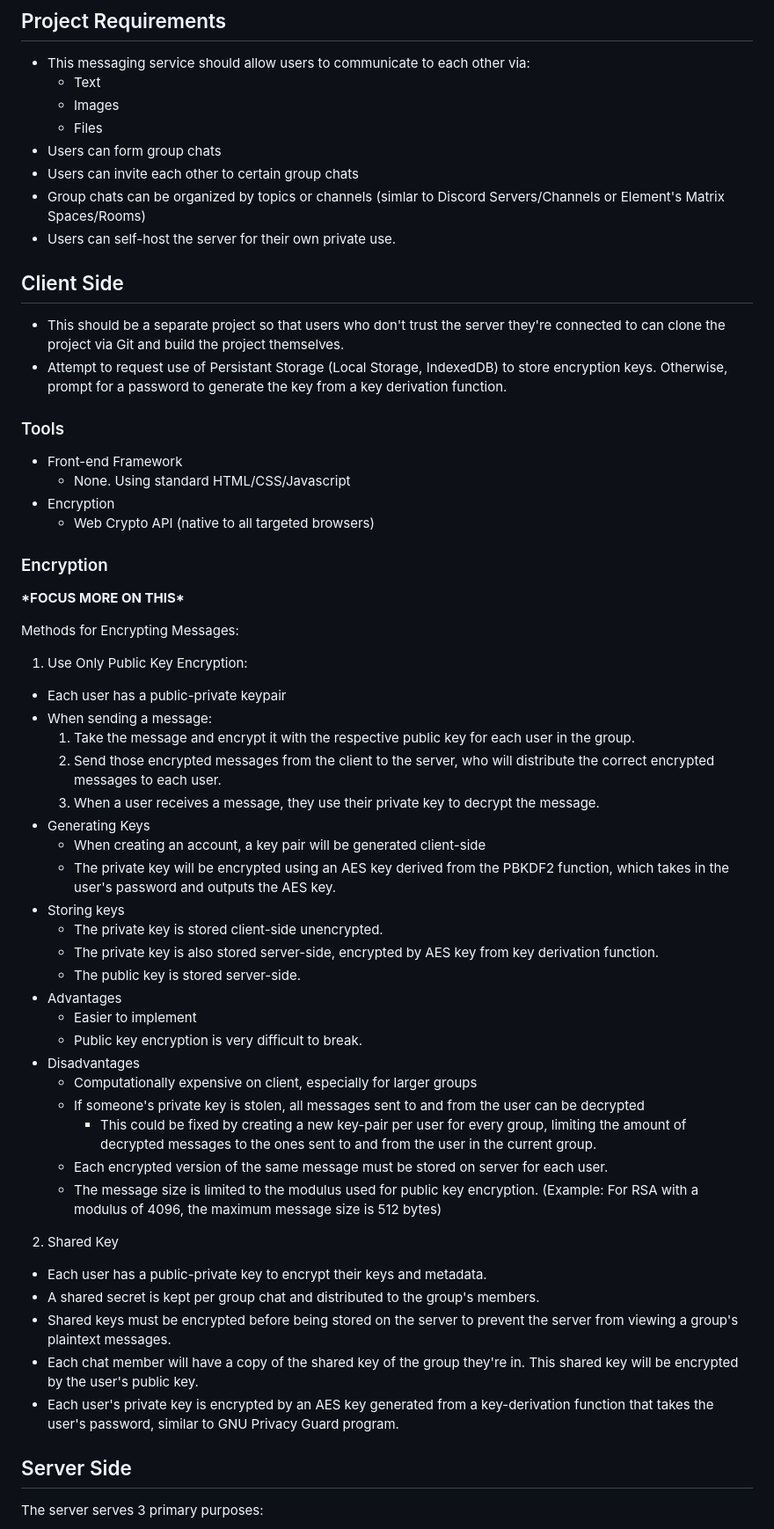
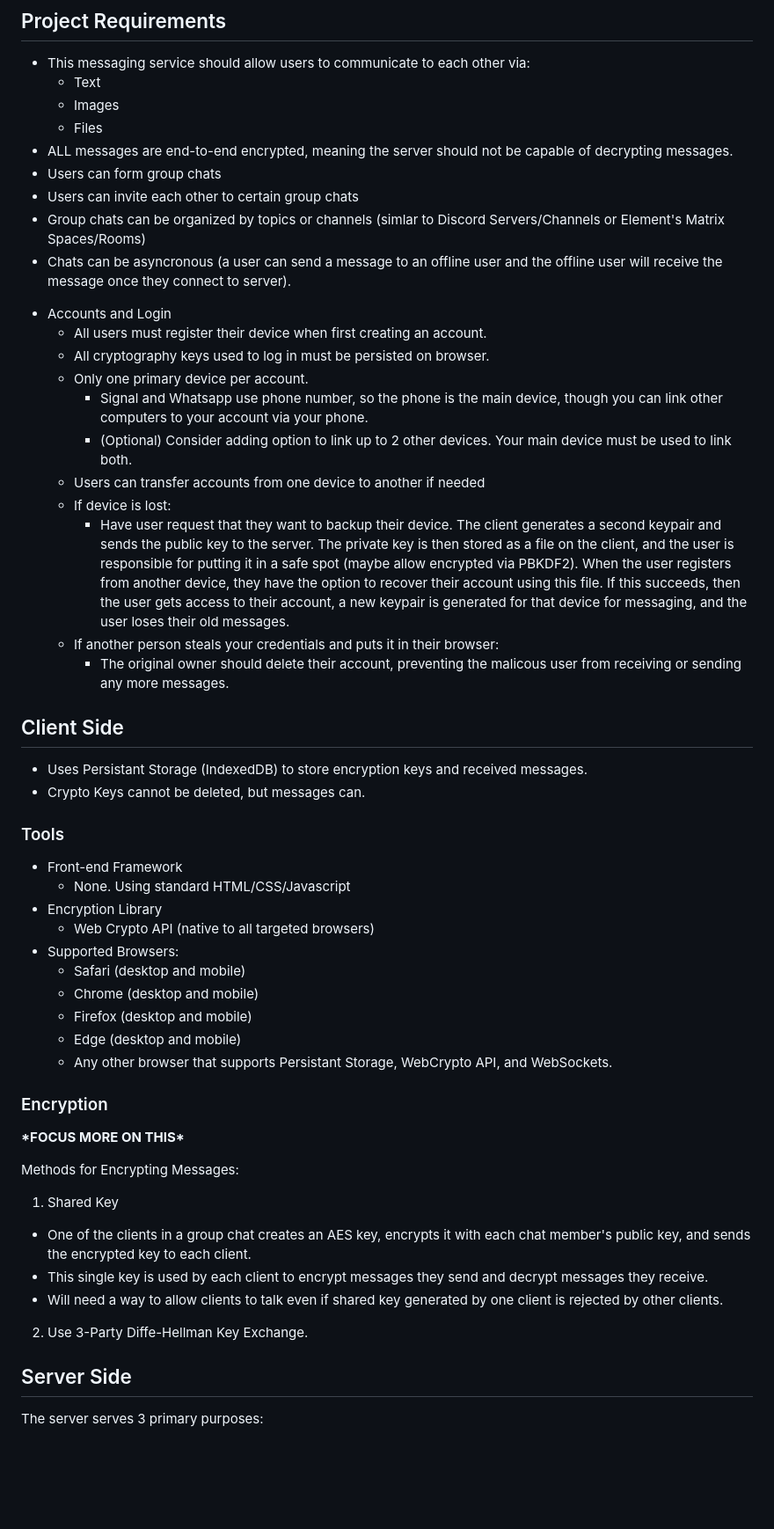
Before and after one commit to oconnor-ryan/E2E2, a Markdown page: README.md, the part around the change printed below. Shown: that part at 88% size. Drawn GitHub-style; blank space fills up the shorter version.

```diff
--- a/README.md
+++ b/README.md
@@ -86,58 +49,50 @@ In order to build and run the project:
   - Text
   - Images
   - Files
+* ALL messages are end-to-end encrypted, meaning the server should not be capable of decrypting messages.
 * Users can form group chats
 * Users can invite each other to certain group chats
 * Group chats can be organized by topics or channels (simlar to Discord Servers/Channels or Element's Matrix Spaces/Rooms)
-* Users can self-host the server for their own private use.
+* Chats can be asyncronous (a user can send a message to an offline user and the offline user will receive the message once they connect to server).
 
+- Accounts and Login
+  - All users must register their device when first creating an account.
+  - All cryptography keys used to log in must be persisted on browser.
+  - Only one primary device per account.
+    - Signal and Whatsapp use phone number, so the phone is the main device, though you can link other computers to your account via your phone.
+    - (Optional) Consider adding option to link up to 2 other devices. Your main device must be used to link both.
+  - Users can transfer accounts from one device to another if needed
+  - If device is lost:
+    - Have user request that they want to backup their device. The client generates a second keypair and sends the public key to the server. The private key is then stored as a file on the client, and the user is responsible for putting it in a safe spot (maybe allow encrypted via PBKDF2). When the user registers from another device, they have the option to recover their account using this file. If this succeeds, then the user gets access to their account, a new keypair is generated for that device for messaging, and the user loses their old messages.
+  - If another person steals your credentials and puts it in their browser:
+    - The original owner should delete their account, preventing the malicous user from receiving or sending any more messages.
 
 ## Client Side
-* This should be a separate project so that users who don't trust
-the server they're connected to can clone the project via Git and build
-the project themselves.
-* Attempt to request use of Persistant Storage (Local Storage, IndexedDB) to store encryption keys. Otherwise, prompt for a password to generate the key from a key derivation function.
+* Uses Persistant Storage (IndexedDB) to store encryption keys and received messages.
+* Crypto Keys cannot be deleted, but messages can.
 
 ### Tools
 - Front-end Framework
   * None. Using standard HTML/CSS/Javascript
-- Encryption
+- Encryption Library
   * Web Crypto API (native to all targeted browsers)
+- Supported Browsers:
+  - Safari (desktop and mobile)
+  - Chrome (desktop and mobile)
+  - Firefox (desktop and mobile)
+  - Edge (desktop and mobile)
+  - Any other browser that supports Persistant Storage, WebCrypto API, and WebSockets.
 
 
 ### Encryption
 **\*FOCUS MORE ON THIS\***
 
 Methods for Encrypting Messages:
-1. Use Only Public Key Encryption:
-  - Each user has a public-private keypair
-  - When sending a message:
-      1. Take the message and encrypt it with the respective public key for each user in the group.
-      2. Send those encrypted messages from the client to the server, who will distribute the correct encrypted messages to each user.
-      3. When a user receives a message, they use their private key to decrypt the message.
-  - Generating Keys
-    - When creating an account, a key pair will be generated client-side
-    - The private key will be encrypted using an AES key derived from the PBKDF2 function, which takes in the user's password and outputs the AES key.
-  - Storing keys
-    - The private key is stored client-side unencrypted.
-    - The private key is also stored server-side, encrypted by AES key from key derivation function.
-    - The public key is stored server-side.
-  - Advantages
-    - Easier to implement
-    - Public key encryption is very difficult to break.
-  - Disadvantages
-    - Computationally expensive on client, especially for larger groups
-    - If someone's private key is stolen, all messages sent to and from the user can be decrypted
-      - This could be fixed by creating a new key-pair per user for every group, limiting the amount of decrypted messages to the ones sent to and from the user in the current group.
-    - Each encrypted version of the same message must be stored on server for each user.
-    - The message size is limited to the modulus used for public key encryption. (Example: For RSA with a modulus of 4096, the maximum message size is 512 bytes)
-
-2. Shared Key
-  - Each user has a public-private key to encrypt their keys and metadata.
-  - A shared secret is kept per group chat and distributed to the group's members.
-  - Shared keys must be encrypted before being stored on the server to prevent the server from viewing a group's plaintext messages.
-  - Each chat member will have a copy of the shared key of the group they're in. This shared key will be encrypted by the user's public key.
-  - Each user's private key is encrypted by an AES key generated from a key-derivation function that takes the user's password, similar to GNU Privacy Guard program.
+1. Shared Key
+  - One of the clients in a group chat creates an AES key, encrypts it with each chat member's public key, and sends the encrypted key to each client.
+  - This single key is used by each client to encrypt messages they send and decrypt messages they receive.
+  - Will need a way to allow clients to talk even if shared key generated by one client is rejected by other clients.
+2. Use 3-Party Diffe-Hellman Key Exchange.
 
 
 ## Server Side
```
Also changed, not shown: other parts of README.md (+43 -89 lines).
